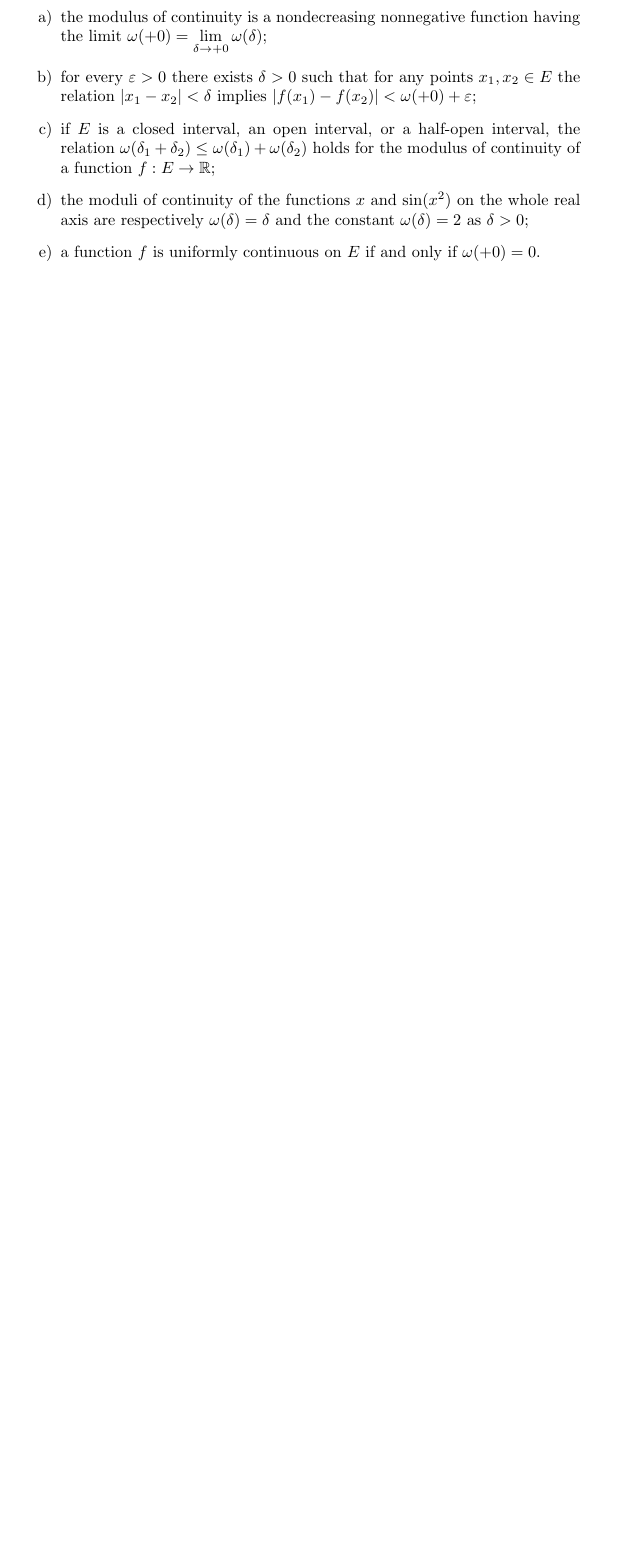
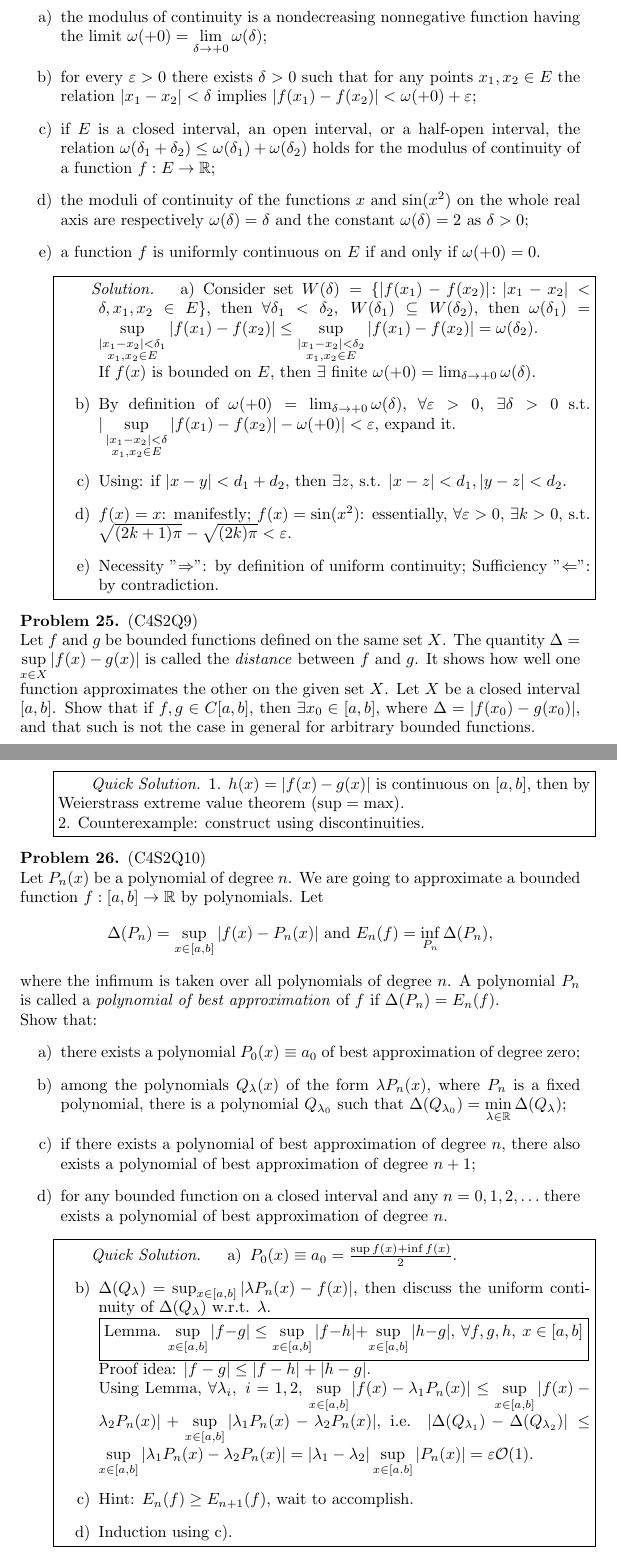
Before and after one commit to Buce-Ithon/Mathematics-Analysis, a LaTeX document (Textbook Comprehensions/MA_Zorich.tex, which reads Textbook Comprehensions/Chapter 4.tex): part of page 24 of 40 before the commit and two parts of pages 24 and 25 of 41 after it, the two joined at a grey line, cut so that both start at the same text, the shorter picture padded with empty space. Compiled offline with pdfLaTeX.

Commit message:
3.11.2: MA Zorich updated.

```diff
--- a/Textbook Comprehensions/Chapter 4.tex
+++ b/Textbook Comprehensions/Chapter 4.tex
@@ -190,6 +190,64 @@ Weierstrass exreme value theorem + Bolzano-Cauchy intermediate value theorem.
         \item[e)] a function $f$ is uniformly continuous on $E$ if and only if $\omega(+0) = 0$.
     \end{enumerate}
 \end{prb}
+\fbox{\begin{minipage}{0.95\textwidth}
+\begin{sol*}
+\begin{enumerate}
+    \item[a)] Consider set $W(\delta)=\{|f(x_1)-f(x_2)|\colon |x_1 - x_2| <\delta, x_1, x_2 \in E\}$, then $\forall \delta_1<\delta_2,\ W(\delta_1)\subseteq W(\delta_2)$, then $\omega(\delta_1)=
+    \sup\limits_{\begin{subarray}{c}|x_1 - x_2| < \delta_1 \\ x_1, x_2 \in E\end{subarray}} |f(x_1) - f(x_2)|\leq \sup\limits_{\begin{subarray}{c}|x_1 - x_2| < \delta_2 \\ x_1, x_2 \in E\end{subarray}}
+    |f(x_1) - f(x_2)| = \omega(\delta_2)$. \\
+    If $f(x)$ is bounded on $E$, then $\exists$ finite $\omega(+0)=\lim_{\delta \to +0} \omega(\delta)$.
+    \item[b)] By definition of $\omega(+0)=\lim_{\delta \to +0} \omega(\delta)$, $\forall \varepsilon >0,\ \exists \delta >0$ s.t. $|\sup\limits_{\begin{subarray}{c}|x_1 - x_2| < \delta \\ x_1, x_2 \in
+    E\end{subarray}} |f(x_1) - f(x_2)| - \omega(+0)|<\varepsilon$, expand it.
+    \item[c)] Using: if $|x-y|<d_1+d_2$, then $\exists z$, s.t. $|x-z|<d_1, |y-z|<d_2$.
+    \item[d)] $f(x)=x$: manifestly; $f(x)=\sin(x^2)$: essentially, $\forall \varepsilon >0$, $\exists k>0$, s.t. $\sqrt{(2k+1)\pi}-\sqrt{(2k)\pi}<\varepsilon$.
+    \item[e)] Necessity "$\Rightarrow$": by definition of uniform continuity; Sufficiency "$\Leftarrow$": by contradiction.
+\end{enumerate}
+\end{sol*}
+\end{minipage}}
 
+\begin{prb}
+    (C4S2Q9) \\
+    Let $f$ and $g$ be bounded functions defined on the same set $X$. The quantity $\Delta = \sup\limits_{x \in X} |f(x) - g(x)|$ is called the \textit{distance} between $f$ and $g$. It shows how well one function
+    approximates the other on the given set $X$. Let $X$ be a closed interval $[a, b]$. Show that if $f, g \in C[a, b]$, then $\exists x_0 \in [a, b]$, where $\Delta = |f(x_0) - g(x_0)|$, and that such is not
+    the case in general for arbitrary bounded functions.
+\end{prb}
+\fbox{\begin{minipage}{0.95\textwidth}
+\begin{qsol*}
+    1. $h(x)=|f(x)-g(x)|$ is continuous on $[a,b]$, then by Weierstrass extreme value theorem ($\sup = \max$). \\
+    2. Counterexample: construct using discontinuities.
+\end{qsol*}
+\end{minipage}}
+
+\begin{prb}
+    (C4S2Q10) \\
+    Let $P_n(x)$ be a polynomial of degree $n$. We are going to approximate a bounded function $f : [a, b] \to \mathbb{R}$ by polynomials. Let $$\Delta(P_n) = \sup_{x \in [a, b]} |f(x) - P_n(x)| \ \text{and}\ E_n(f)
+    = \inf_{P_n} \Delta(P_n),$$ where the infimum is taken over all polynomials of degree $n$. A polynomial $P_n$ is called a \textit{polynomial of best approximation} of $f$ if $\Delta(P_n) = E_n(f)$. \\
+    Show that:
+    \begin{enumerate}
+        \item[a)] there exists a polynomial $P_0(x) \equiv a_0$ of best approximation of degree zero;
+        \item[b)] among the polynomials $Q_\lambda(x)$ of the form $\lambda P_n(x)$, where $P_n$ is a fixed polynomial, there is a polynomial $Q_{\lambda_0}$ such that $\Delta(Q_{\lambda_0}) =
+        \min\limits_{\lambda \in \mathbb{R}} \Delta(Q_\lambda)$;
+        \item[c)] if there exists a polynomial of best approximation of degree $n$, there
+        also exists a polynomial of best approximation of degree $n + 1$;
+        \item[d)] for any bounded function on a closed interval and any $n = 0, 1, 2, \ldots$ there exists a polynomial of best approximation of degree $n$.
+    \end{enumerate}
+\end{prb}
+\fbox{\begin{minipage}{0.95\textwidth}
+\begin{qsol*}
+\begin{enumerate}
+    \item[a)] $P_0(x)\equiv a_0=\frac{\sup f(x)+\inf f(x)}{2}$.
+    \item[b)] $\Delta(Q_\lambda)=\sup_{x\in[a,b]}|\lambda P_n(x)-f(x)|$, then discuss the uniform continuity of $\Delta(Q_\lambda)$ w.r.t. $\lambda$.\\
+    \fbox{\begin{minipage}{0.9\textwidth}
+        Lemma. $\sup\limits_{x \in [a,b]}|f-g|\leq \sup\limits_{x \in [a,b]}|f-h|+\sup\limits_{x \in [a,b]}|h-g|,\ \forall f,g,h,\ x\in[a,b]$
+    \end{minipage}}
+    Proof idea: $|f-g|\leq |f-h|+|h-g|$. \\
+    Using Lemma, $\forall \lambda_{i},\ i=1,2$, $\sup\limits_{x \in [a,b]} |f(x)-\lambda_1 P_n(x)|\leq\sup\limits_{x \in [a,b]} |f(x)-\lambda_2 P_n(x)|+\sup\limits_{x \in [a,b]}|\lambda_1 P_n(x)-\lambda_2 P_n(x)|$,
+    i.e. $|\Delta(Q_{\lambda_1})-\Delta(Q_{\lambda_2})| \leq \sup\limits_{x \in [a,b]}|\lambda_1 P_n(x)-\lambda_2 P_n(x)| = |\lambda_1-\lambda_2|\sup\limits_{x \in [a.b]}|P_n(x)| = \varepsilon \mathcal{O}(1)$.
+    \item[c)] Hint: $E_n(f)\geq E_{n+1}(f)$, wait to accomplish.
+    \item[d)] Induction using c).
+\end{enumerate}
+\end{qsol*}
+\end{minipage}}
 
 %\end{document}
```
Also changed, not shown: Textbook Comprehensions/MA_Zorich.pdf, Textbook Comprehensions/Chapter 4.tex (2 more changed lines).
